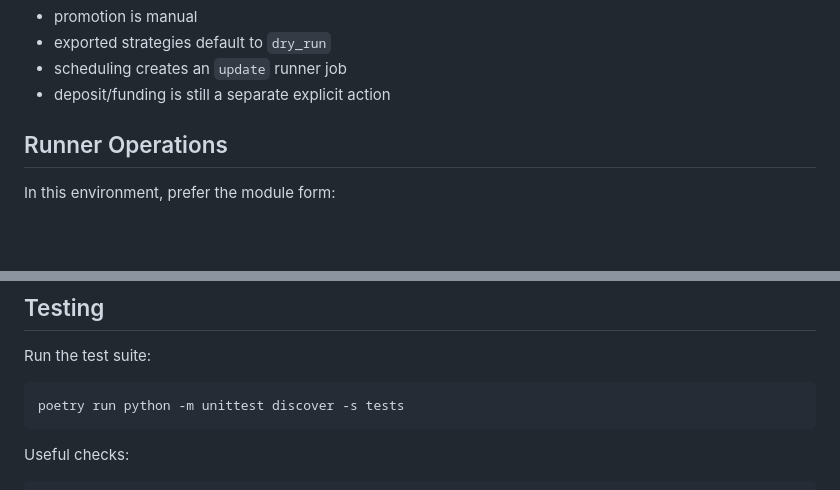
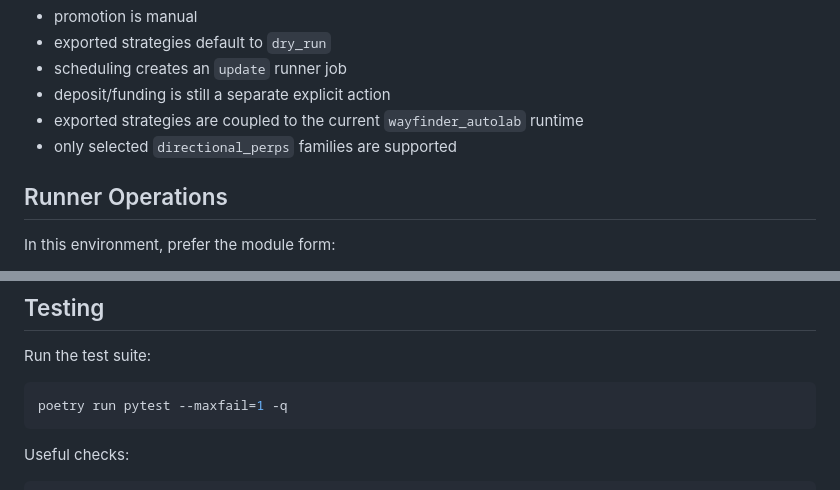
Before and after one commit to polytom868-pixel/siglab, a Markdown page: README.md, 2 parts joined by grey strips. Drawn GitHub-style; blank space fills up the shorter version.

````diff
--- a/README.md
+++ b/README.md
@@ -405,6 +442,8 @@ Defaults:
 - exported strategies default to `dry_run`
 - scheduling creates an `update` runner job
 - deposit/funding is still a separate explicit action
+- exported strategies are coupled to the current `wayfinder_autolab` runtime
+- only selected `directional_perps` families are supported
 
 ## Runner Operations
 
@@ -425,7 +464,7 @@ run from the autolab Poetry environment.
 Run the test suite:
 
 ```bash
-poetry run python -m unittest discover -s tests
+poetry run pytest --maxfail=1 -q
 ```
 
 Useful checks:
````
Also changed, not shown: other parts of README.md (+37 -0 lines).
